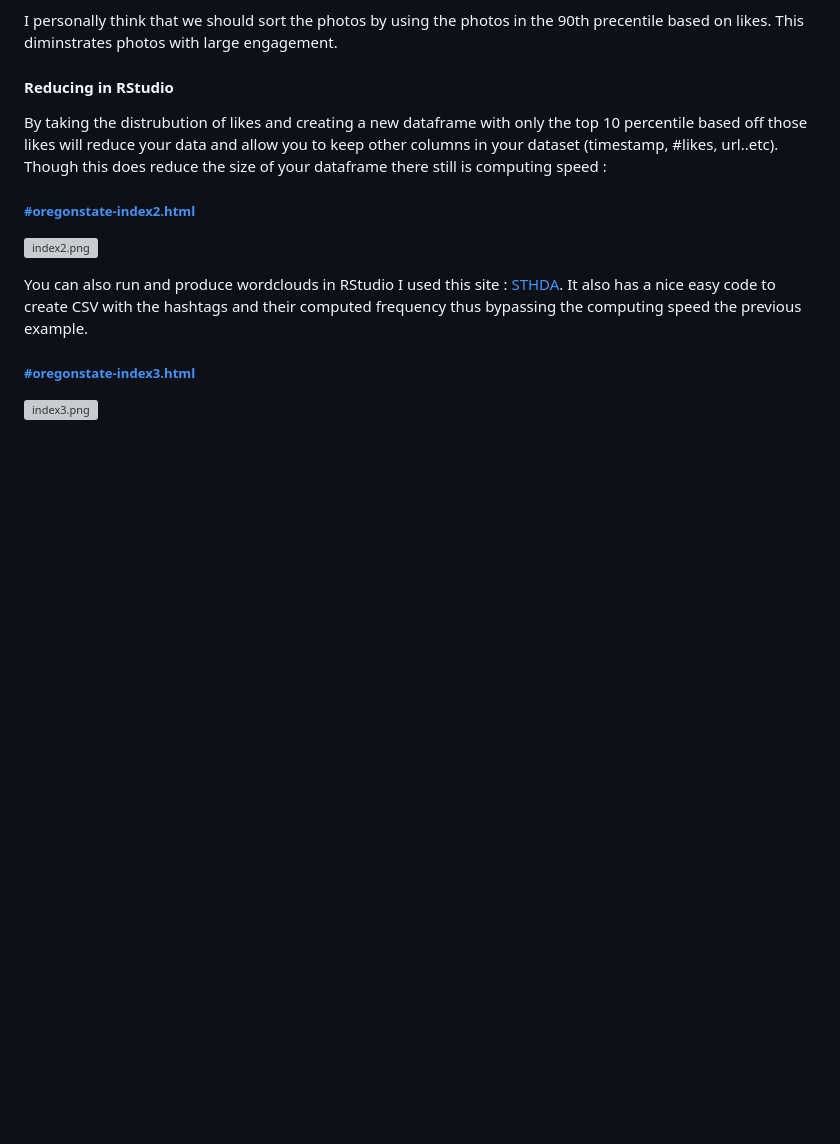
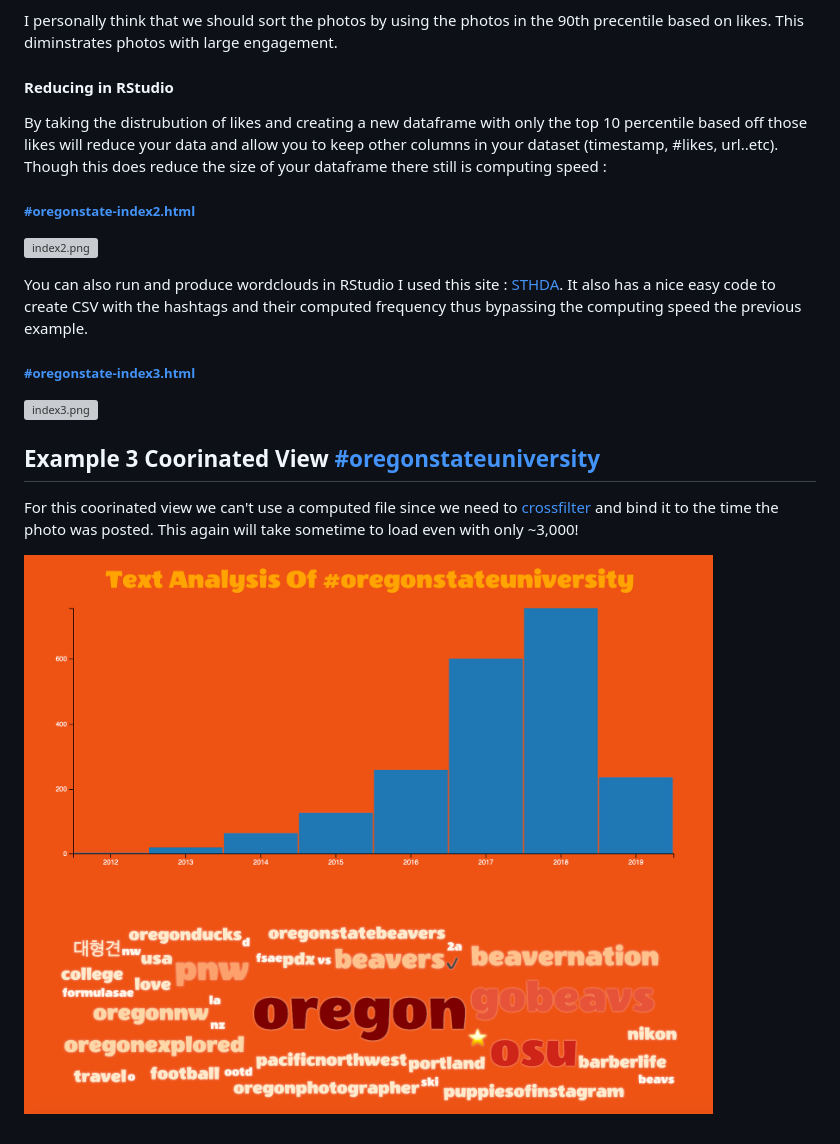
Before and after one commit to loweas/wordcloud, a Markdown page: README.md, the part around the change. Drawn GitHub-style; pictures changed too: img/indexcord.png (added); blank space fills up the shorter version; grey boxes are pictures that could not be loaded.

```diff
--- a/README.md
+++ b/README.md
@@ -52,3 +52,10 @@ You can also run and produce wordclouds in RStudio I used this site : [STHDA](ht
 ##### [#oregonstate-index3.html](https://github.com/loweas/wordcloud/index3.html)
 
 ![index3.png](img/index3.png)
+
+## Example 3 Coorinated View [#oregonstateuniversity](https://www.instagram.com/explore/tags/oregonstateuniversity/)
+
+For this coorinated view we can't use a computed file since we need to [crossfilter](https://square.github.io/crossfilter/) and bind it to the time the photo was posted. This again will take sometime to load even with only ~3,000!
+
+
+![indexcord.png](img/indexcord.png)
```
Also changed, not shown: 1 other file.
